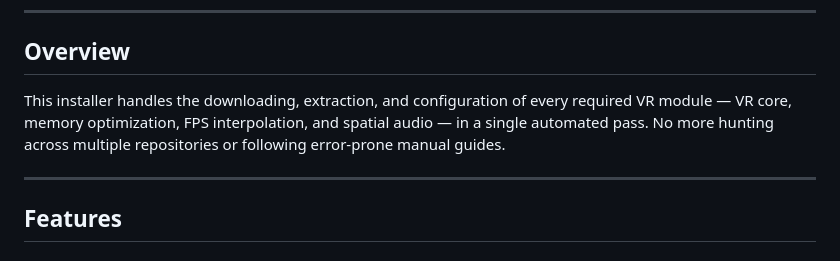
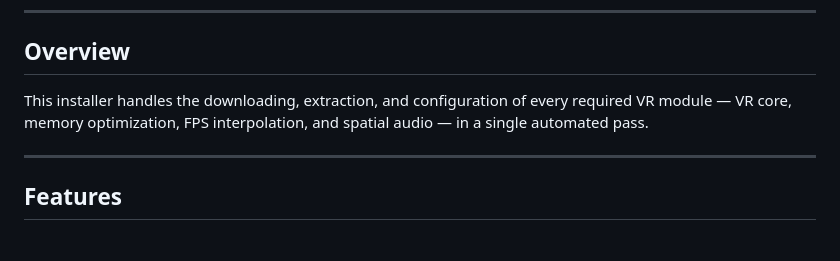
Before and after one commit to EllieWasteland/HALOCEVR-Installer, a Markdown page: README.md, the part around the change. Rendered like a GitHub page.

```diff
--- a/README.md
+++ b/README.md
@@ -17,7 +17,7 @@
 
 ## Overview
 
-This installer handles the downloading, extraction, and configuration of every required VR module — VR core, memory optimization, FPS interpolation, and spatial audio — in a single automated pass. No more hunting across multiple repositories or following error-prone manual guides.
+This installer handles the downloading, extraction, and configuration of every required VR module — VR core, memory optimization, FPS interpolation, and spatial audio — in a single automated pass.
 
 ---
 
```
